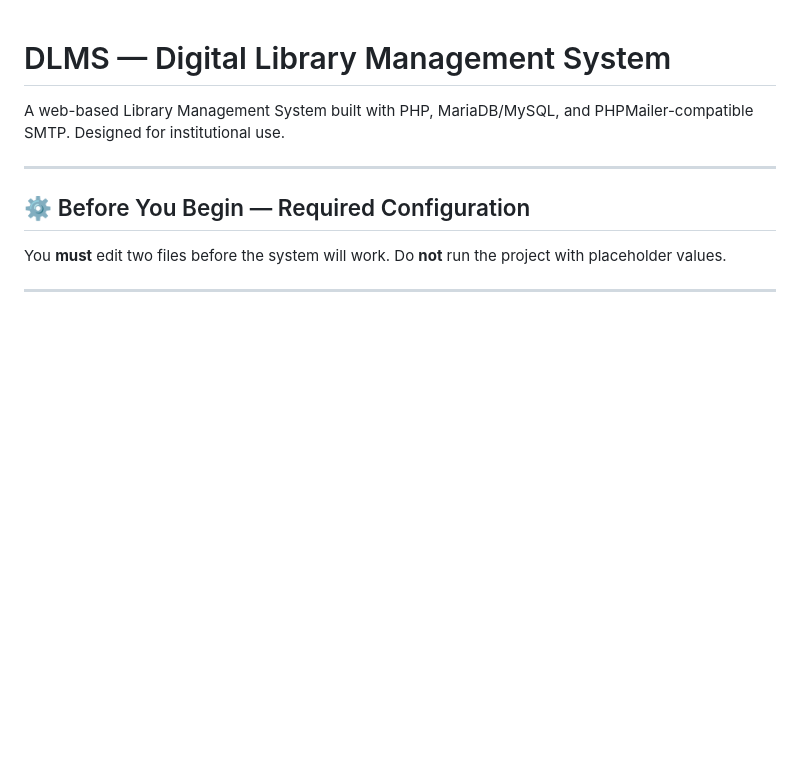
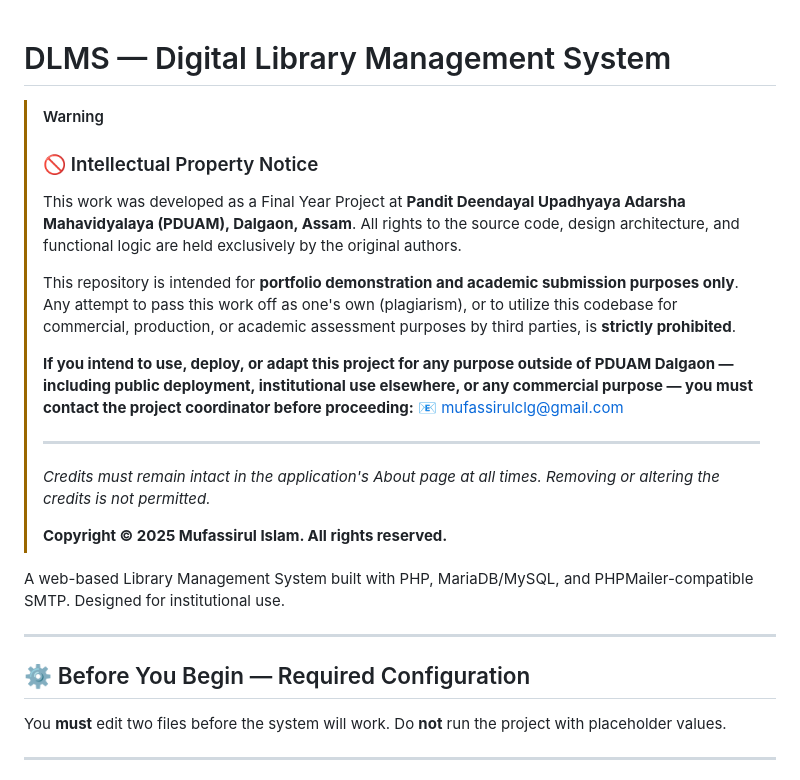
Before and after one commit to valinom/dlms, a Markdown page: README.md, the part around the change. GitHub-like rendering; blank space fills up the shorter version.

Commit message:
Update README with copyright and usage information
Added intellectual property notice and usage restrictions.

```diff
--- a/README.md
+++ b/README.md
@@ -1,4 +1,19 @@
 # DLMS — Digital Library Management System
+
+> [!WARNING]
+> ### 🚫 Intellectual Property Notice
+> This work was developed as a Final Year Project at **Pandit Deendayal Upadhyaya Adarsha Mahavidyalaya (PDUAM), Dalgaon, Assam**. All rights to the source code, design architecture, and functional logic are held exclusively by the original authors.
+>
+> This repository is intended for **portfolio demonstration and academic submission purposes only**. Any attempt to pass this work off as one's own (plagiarism), or to utilize this codebase for commercial, production, or academic assessment purposes by third parties, is **strictly prohibited**.
+>
+> **If you intend to use, deploy, or adapt this project for any purpose outside of PDUAM Dalgaon — including public deployment, institutional use elsewhere, or any commercial purpose — you must contact the project coordinator before proceeding:**
+> 📧 [mufassirulclg@gmail.com](mailto:mufassirulclg@gmail.com)
+>
+> ---
+>
+> *Credits must remain intact in the application's About page at all times. Removing or altering the credits is not permitted.*
+>
+> **Copyright © 2025 Mufassirul Islam. All rights reserved.**
 
 A web-based Library Management System built with PHP, MariaDB/MySQL, and PHPMailer-compatible SMTP. Designed for institutional use.
 
```
